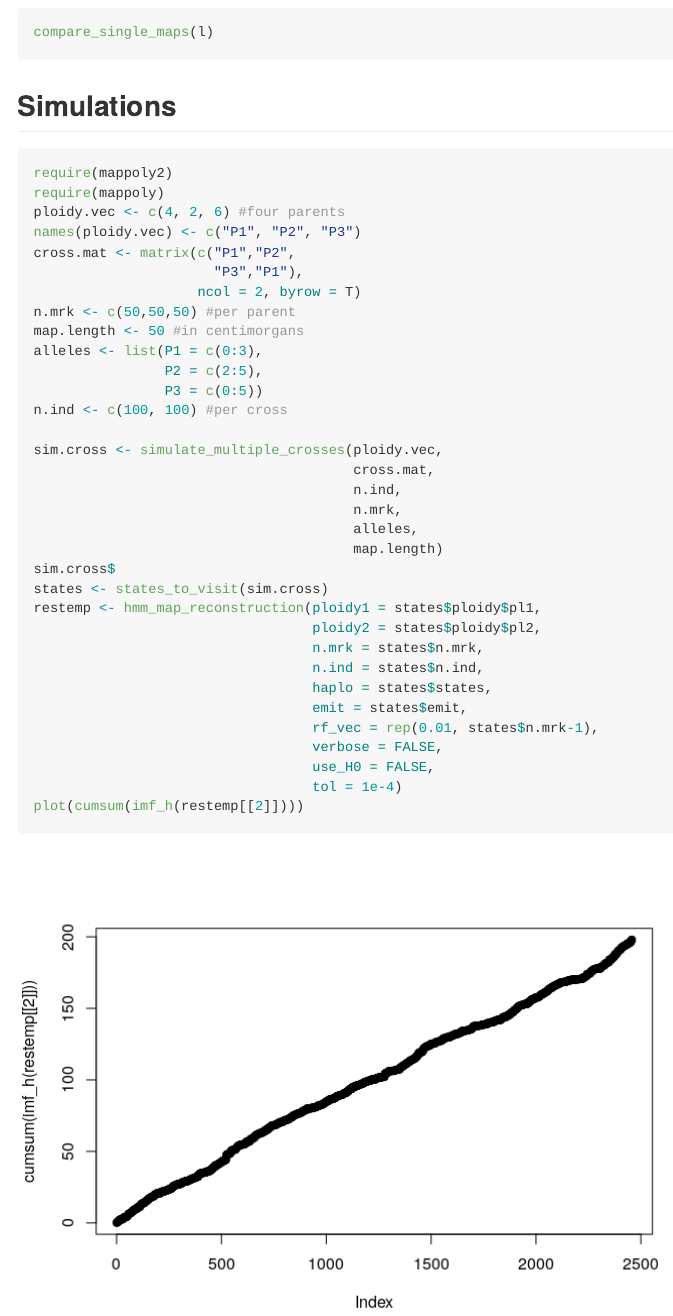
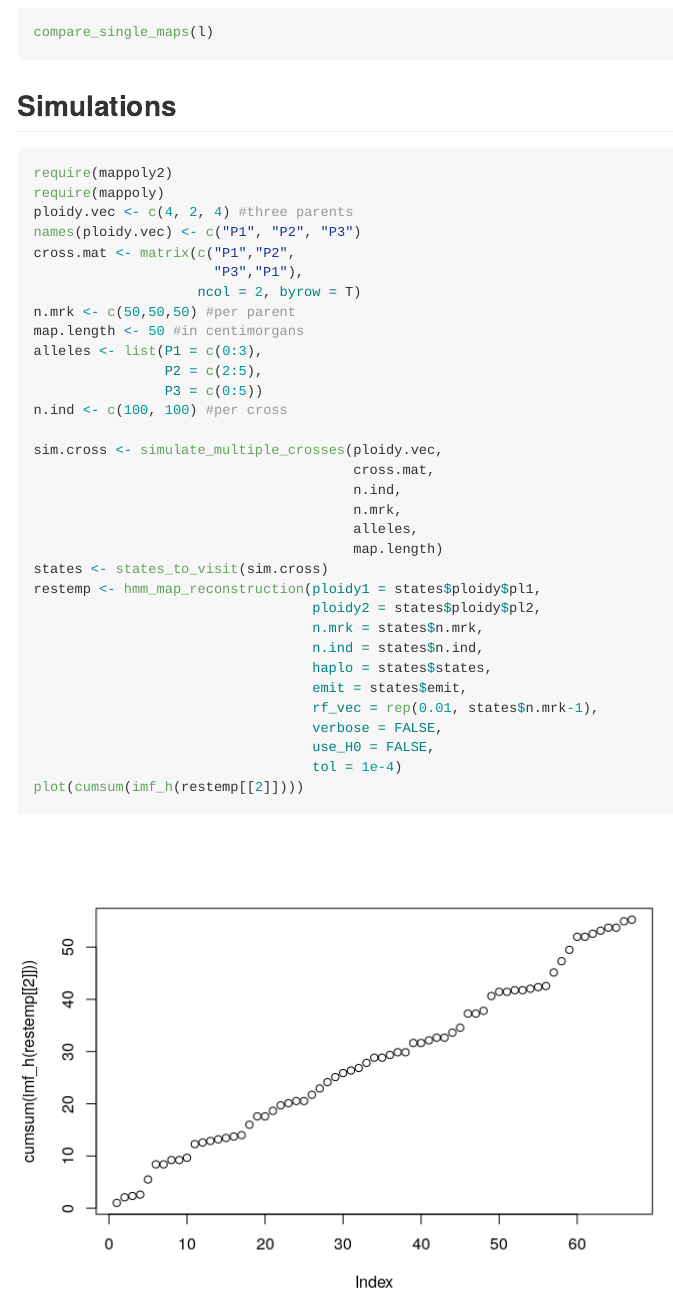
Before and after one commit to mmollina/mappoly-mp, an R Markdown document (README.Rmd): the page in a window 1100 px wide, from 4350 px down. The pictures show the output file README.md that the author committed with the source, drawn offline in the style of GitHub.

Commit message:
update README

````diff
--- a/README.Rmd
+++ b/README.Rmd
@@ -77,7 +77,7 @@ compare_single_maps(l)
 ```{r simulations}
 require(mappoly2)
 require(mappoly)
-ploidy.vec <- c(4, 2, 6) #four parents
+ploidy.vec <- c(4, 2, 4) #three parents
 names(ploidy.vec) <- c("P1", "P2", "P3")
 cross.mat <- matrix(c("P1","P2",
                       "P3","P1"),
@@ -95,7 +95,6 @@ sim.cross <- simulate_multiple_crosses(ploidy.vec,
                                        n.mrk,
                                        alleles,
                                        map.length)
-sim.cross$
 states <- states_to_visit(sim.cross)
 restemp <- hmm_map_reconstruction(ploidy1 = states$ploidy$pl1,
                                   ploidy2 = states$ploidy$pl2,
````
Also changed, not shown: README.md, README_files/figure-gfm/simulations-1.png.
